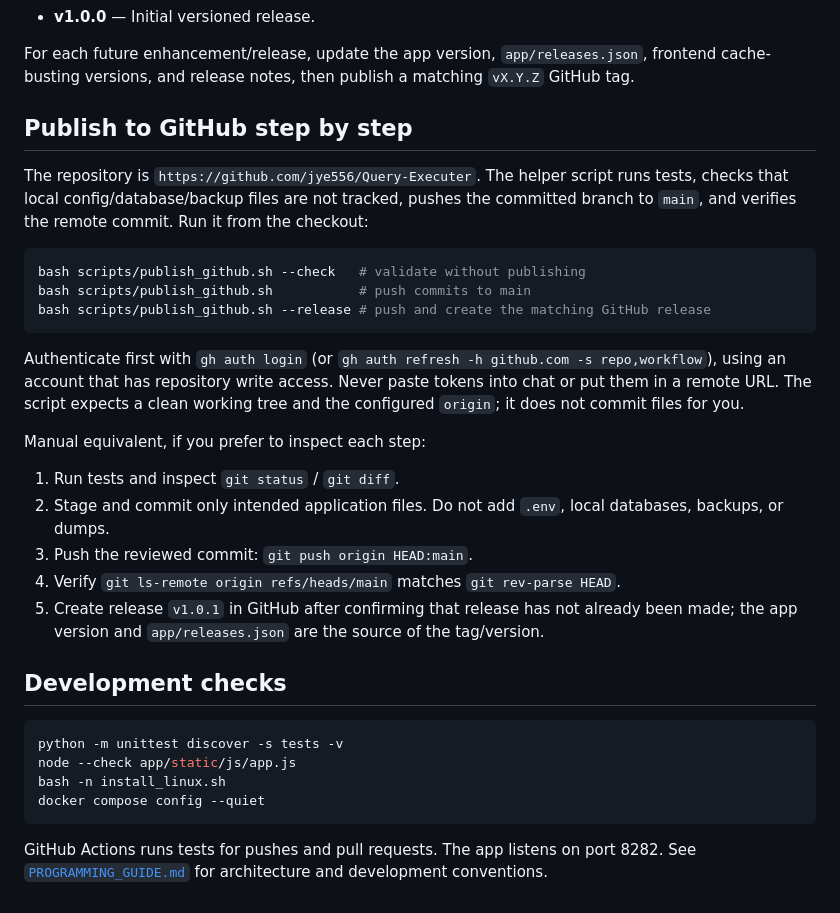
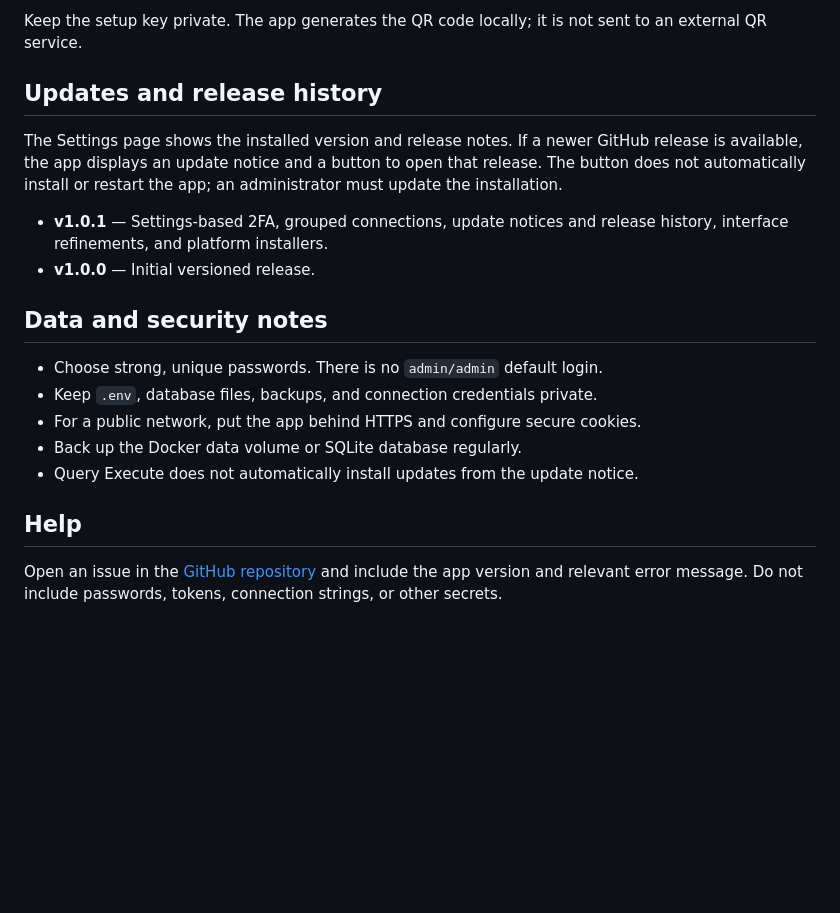
Before and after one commit to jye556/Query-Executer, a Markdown page: README.md, the part around one of its changes. GitHub-like rendering; blank space fills up the shorter version.

````diff
--- a/README.md
+++ b/README.md
@@ -49,34 +70,20 @@ Set `GITHUB_REPOSITORY=jye556/Query-Executer`; Compose derives default API and r
+Keep the setup key private. The app generates the QR code locally; it is not sent to an external QR service.
+
+## Updates and release history
+
+The Settings page shows the installed version and release notes. If a newer GitHub release is available, the app displays an update notice and a button to open that release. The button does not automatically install or restart the app; an administrator must update the installation.
+
+- **v1.0.1** — Settings-based 2FA, grouped connections, update notices and release history, interface refinements, and platform installers.
 - **v1.0.0** — Initial versioned release.
 
-For each future enhancement/release, update the app version, `app/releases.json`, frontend cache-busting versions, and release notes, then publish a matching `vX.Y.Z` GitHub tag.
+## Data and security notes
 
-## Publish to GitHub step by step
+- Choose strong, unique passwords. There is no `admin/admin` default login.
+- Keep `.env`, database files, backups, and connection credentials private.
+- For a public network, put the app behind HTTPS and configure secure cookies.
+- Back up the Docker data volume or SQLite database regularly.
+- Query Execute does not automatically install updates from the update notice.
 
-The repository is `https://github.com/jye556/Query-Executer`. The helper script runs tests, checks that local config/database/backup files are not tracked, pushes the committed branch to `main`, and verifies the remote commit. Run it from the checkout:
+## Help
 
-```bash
-bash scripts/publish_github.sh --check   # validate without publishing
-bash scripts/publish_github.sh           # push commits to main
-bash scripts/publish_github.sh --release # push and create the matching GitHub release
-```
-
-Authenticate first with `gh auth login` (or `gh auth refresh -h github.com -s repo,workflow`), using an account that has repository write access. Never paste tokens into chat or put them in a remote URL. The script expects a clean working tree and the configured `origin`; it does not commit files for you.
-
-Manual equivalent, if you prefer to inspect each step:
-
-1. Run tests and inspect `git status` / `git diff`.
-2. Stage and commit only intended application files. Do not add `.env`, local databases, backups, or dumps.
-3. Push the reviewed commit: `git push origin HEAD:main`.
-4. Verify `git ls-remote origin refs/heads/main` matches `git rev-parse HEAD`.
-5. Create release `v1.0.1` in GitHub after confirming that release has not already been made; the app version and `app/releases.json` are the source of the tag/version.
-
-## Development checks
-
-```bash
-python -m unittest discover -s tests -v
-node --check app/static/js/app.js
-bash -n install_linux.sh
-docker compose config --quiet
-```
-
-GitHub Actions runs tests for pushes and pull requests. The app listens on port 8282. See [`PROGRAMMING_GUIDE.md`](PROGRAMMING_GUIDE.md) for architecture and development conventions.
+Open an issue in the [GitHub repository](https://github.com/jye556/Query-Executer/issues) and include the app version and relevant error message. Do not include passwords, tokens, connection strings, or other secrets.
````
Also changed, not shown: other parts of README.md (+50 -29 lines).
